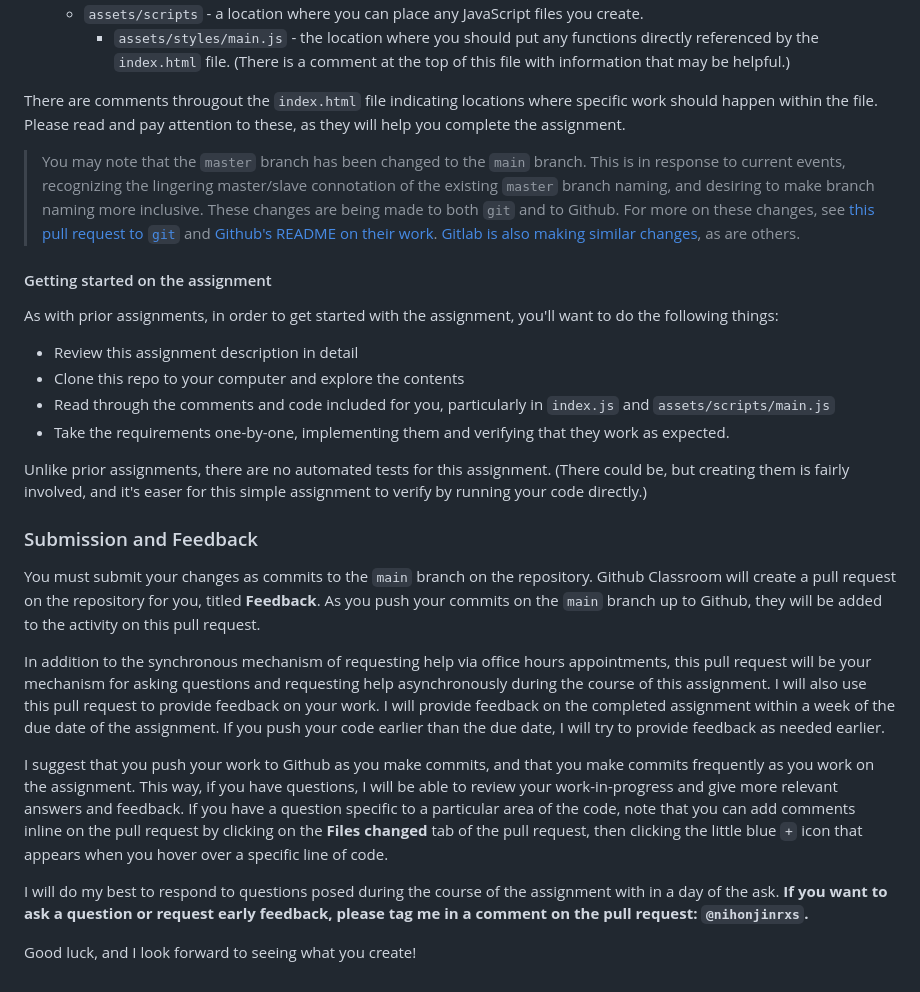
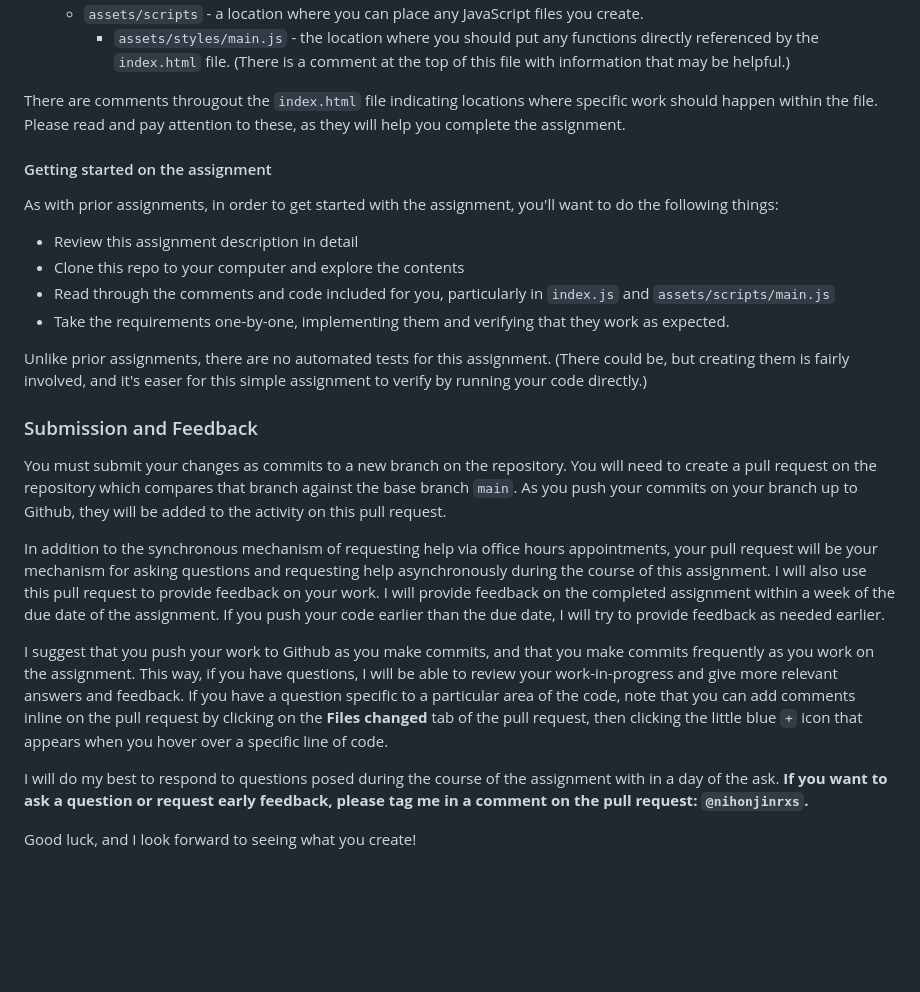
Before and after one commit to cosc-course-starter-codes/COSC-A319-A3-dynamic-webpage-javascript, a Markdown page: README.md, the part around one of its changes. GitHub-like rendering; blank space fills up the shorter version.

```diff
--- a/README.md
+++ b/README.md
@@ -67,56 +99,28 @@ In this repo, you will find several files:
       directly referenced by the `index.html` file. (There is a comment at the top of
       this file with information that may be helpful.)
 
-There are comments througout the `index.html` file indicating locations where specific
-work should happen within the file. Please read and pay attention to these, as they
-will help you complete the assignment.
-
-> You may note that the `master` branch has been changed to the `main` branch.
-> This is in response to current events, recognizing the lingering master/slave
-> connotation of the existing `master` branch naming, and desiring to make
-> branch naming more inclusive. These changes are being made to both `git` and to
-> Github. For more on these changes, see [this pull request to `git`](https://github.com/gitgitgadget/git/pull/655)
-> and [Github's README on their work](https://github.com/github/renaming). [Gitlab
-> is also making similar changes](https://gitlab.com/gitlab-org/gitlab/-/issues/221164), as are others.
+There are comments througout the `index.html` file indicating locations where specific work should happen within the file. Please read and pay attention to these, as they will help you complete the assignment.
 
 #### Getting started on the assignment
 
-As with prior assignments, in order to get started with the assignment, you'll want
-to do the following things:
+As with prior assignments, in order to get started with the assignment, you'll want to do the following things:
 
 - Review this assignment description in detail
 - Clone this repo to your computer and explore the contents
 - Read through the comments and code included for you, particularly in `index.js` and `assets/scripts/main.js`
 - Take the requirements one-by-one, implementing them and verifying that they work as expected.
 
-Unlike prior assignments, there are no automated tests for this assignment. (There could be, but creating them
-is fairly involved, and it's easer for this simple assignment to verify by running your code directly.)
+Unlike prior assignments, there are no automated tests for this assignment. (There could be, but creating them is fairly involved, and it's easer for this simple assignment to verify by running your code directly.)
 
 ### Submission and Feedback
 
-You must submit your changes as commits to the `main` branch on the repository.
-Github Classroom will create a pull request on the repository for you, titled
-**Feedback**. As you push your commits on the `main` branch up to Github, they
-will be added to the activity on this pull request.
+You must submit your changes as commits to a new branch on the repository. You will need to create a pull request on the repository which compares that branch against the base branch `main`. As you push your commits on your branch up to Github, they will be added to the activity on this pull request.
 
-In addition to the synchronous mechanism of requesting help via office hours
-appointments, this pull request will be your mechanism for asking questions and
-requesting help asynchronously during the course of this assignment. I will also
-use this pull request to provide feedback on your work. I will provide feedback on
-the completed assignment within a week of the due date of the assignment.
-If you push your code earlier than the due date, I will try to provide
-feedback as needed earlier.
+In addition to the synchronous mechanism of requesting help via office hours appointments, your pull request will be your mechanism for asking questions and requesting help asynchronously during the course of this assignment. I will also use this pull request to provide feedback on your work. I will provide feedback on the completed assignment within a week of the due date of the assignment. If you push your code earlier than the due date, I will try to provide feedback as needed earlier.
 
-I suggest that you push your work to Github as you make commits, and that you make
-commits frequently as you work on the assignment. This way, if you have questions,
-I will be able to review your work-in-progress and give more relevant answers and
-feedback. If you have a question specific to a particular area of the code, note that
-you can add comments inline on the pull request by clicking on the **Files changed** tab
-of the pull request, then clicking the little blue `+` icon that appears when you hover
+I suggest that you push your work to Github as you make commits, and that you make commits frequently as you work on the assignment. This way, if you have questions, I will be able to review your work-in-progress and give more relevant answers and feedback. If you have a question specific to a particular area of the code, note that you can add comments inline on the pull request by clicking on the **Files changed** tab of the pull request, then clicking the little blue `+` icon that appears when you hover
 over a specific line of code.
 
-I will do my best to respond to questions posed during the course of the assignment with
-in a day of the ask. **If you want to ask a question or request early feedback, please tag
-me in a comment on the pull request: `@nihonjinrxs`.**
+I will do my best to respond to questions posed during the course of the assignment with in a day of the ask. **If you want to ask a question or request early feedback, please tag me in a comment on the pull request: `@nihonjinrxs`.**
 
 Good luck, and I look forward to seeing what you create!
```
Also changed, not shown: other parts of README.md (+53 -21 lines).
